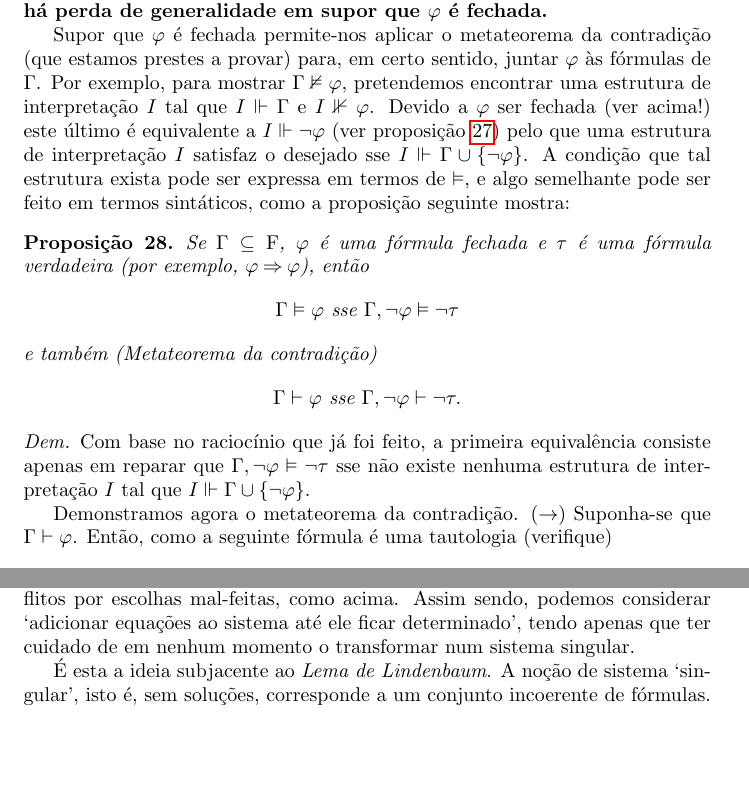
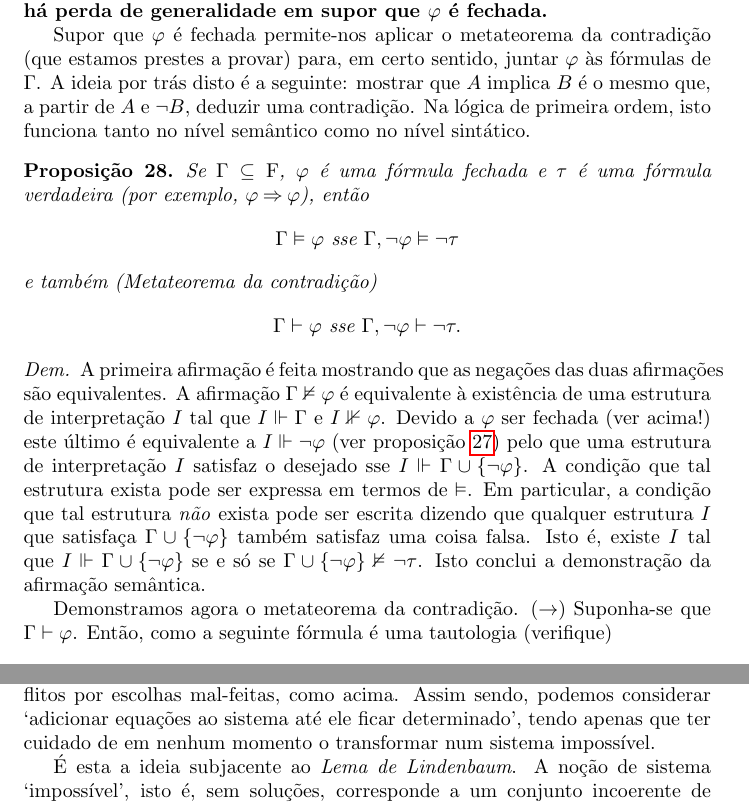
Before and after one commit to robly18/theorems, a LaTeX document (logica.tex): two parts of pages 54 and 56 of 65, joined at a grey line, cut so that both start at the same text, the shorter picture padded with empty space. Compiled offline with pdfLaTeX.

Commit message:
rephrase proof of contradiction metatheorem + replace singular by impossible

```diff
--- a/logica.tex
+++ b/logica.tex
@@ -1980,7 +1980,7 @@ def f(x):
 	\[\Gamma \vdash \varphi \text{ sse } \Gamma \vdash \forall \varphi,\]
 	e o mesmo se verifica para a relação de consequência global. Assim sendo, \textbf{não há perda de generalidade em supor que $\varphi$ é fechada.}
 
-	Supor que $\varphi$ é fechada permite-nos aplicar o metateorema da contradição (que estamos prestes a provar) para, em certo sentido, juntar $\varphi$ às fórmulas de $\Gamma$. Por exemplo, para mostrar $\Gamma \nvDash \varphi$, pretendemos encontrar uma estrutura de interpretação $I$ tal que $I \Vdash \Gamma$ e $I \nVdash \varphi$. Devido a $\varphi$ ser fechada (ver acima!) este último é equivalente a $I \Vdash \neg \varphi$ (ver proposição \ref{fol:closednegnvdash}) pelo que uma estrutura de interpretação $I$ satisfaz o desejado sse $I \Vdash \Gamma \cup \{\neg \varphi\}$. A condição que tal estrutura exista pode ser expressa em termos de $\vDash$, e algo semelhante pode ser feito em termos sintáticos, como a proposição seguinte mostra:
+	Supor que $\varphi$ é fechada permite-nos aplicar o metateorema da contradição (que estamos prestes a provar) para, em certo sentido, juntar $\varphi$ às fórmulas de $\Gamma$. A ideia por trás disto é a seguinte: mostrar que $A$ implica $B$ é o mesmo que, a partir de $A$ e $\neg B$, deduzir uma contradição. Na lógica de primeira ordem, isto funciona tanto no nível semântico como no nível sintático.
 
 	\begin{prop}
 	Se $\Gamma \subseteq \F$, $\varphi$ é uma fórmula fechada e $\tau$ é uma fórmula verdadeira (por exemplo, $\varphi \imply \varphi$), então
@@ -1990,7 +1990,7 @@ def f(x):
 	\end{prop}
 
 	\begin{proof}
-	Com base no raciocínio que já foi feito, a primeira equivalência consiste apenas em reparar que $\Gamma, \neg \varphi \vDash \neg \tau$ sse não existe nenhuma estrutura de interpretação $I$ tal que $I \Vdash \Gamma \cup \{\neg \varphi\}$.
+	A primeira afirmação é feita mostrando que as negações das duas afirmações são equivalentes. A afirmação $\Gamma \nvDash \varphi$ é equivalente à existência de uma estrutura de interpretação $I$ tal que $I \Vdash \Gamma$ e $I \nVdash \varphi$. Devido a $\varphi$ ser fechada (ver acima!) este último é equivalente a $I \Vdash \neg \varphi$ (ver proposição \ref{fol:closednegnvdash}) pelo que uma estrutura de interpretação $I$ satisfaz o desejado sse $I \Vdash \Gamma \cup \{\neg \varphi\}$. A condição que tal estrutura exista pode ser expressa em termos de $\vDash$. Em particular, a condição que tal estrutura \emph{não} exista pode ser escrita dizendo que qualquer estrutura $I$ que satisfaça $\Gamma \cup \{\neg \varphi\}$ também satisfaz uma coisa falsa. Isto é, existe $I$ tal que $I \Vdash \Gamma \cup \{\neg \varphi\}$ se e só se $\Gamma \cup \{\neg \varphi\} \nvDash \neg \tau$. Isto conclui a demonstração da afirmação semântica.
 
 	Demonstramos agora o metateorema da contradição. ($\rightarrow$) Suponha-se que $\Gamma \vdash \varphi$. Então, como a seguinte fórmula é uma tautologia (verifique)
 	\[\varphi \imply (\neg \varphi \imply \neg \tau)\]
@@ -2059,9 +2059,9 @@ def f(x):
 	É possível adaptar um raciocínio `incremental' como o que foi feito para o caso proposicional (onde íamos adicionando condições à medida que estabelecíamos valores para variáveis) mas tomaremos uma abordagem diferente.
 	\end{obstaculo}
 
-	Uma ideia algo comum na matemática é a seguinte: é mais fácil resolver sistemas determinados do que sistemas indeterminados. Isto pois, em sistemas determinados, é possível fazer escolhas `localmente' sem medo de haver conflitos por escolhas mal-feitas, como acima. Assim sendo, podemos considerar `adicionar equações ao sistema até ele ficar determinado', tendo apenas que ter cuidado de em nenhum momento o transformar num sistema singular.
-
-	É esta a ideia subjacente ao \emph{Lema de Lindenbaum}. A noção de sistema `singular', isto é, sem soluções, corresponde a um conjunto incoerente de fórmulas. Para formalizar a noção de sistema determinado, é necessária a noção de exaustividade:
+	Uma ideia algo comum na matemática é a seguinte: é mais fácil resolver sistemas determinados do que sistemas indeterminados. Isto pois, em sistemas determinados, é possível fazer escolhas `localmente' sem medo de haver conflitos por escolhas mal-feitas, como acima. Assim sendo, podemos considerar `adicionar equações ao sistema até ele ficar determinado', tendo apenas que ter cuidado de em nenhum momento o transformar num sistema impossível.
+
+	É esta a ideia subjacente ao \emph{Lema de Lindenbaum}. A noção de sistema `impossível', isto é, sem soluções, corresponde a um conjunto incoerente de fórmulas. Para formalizar a noção de sistema determinado, é necessária a noção de exaustividade:
 
 	\begin{definicao}
 	Um conjunto $\Gamma \subseteq \F_\Sigma$ de fórmulas diz-se \emph{exaustivo} se, para qualquer fórmula $\varphi \in \F_\Sigma$ \emph{fechada}, ou $\Gamma \vdash \varphi$ ou $\Gamma \vdash \neg \varphi$.
```
Also changed, not shown: logica.tex (2 more changed lines).
